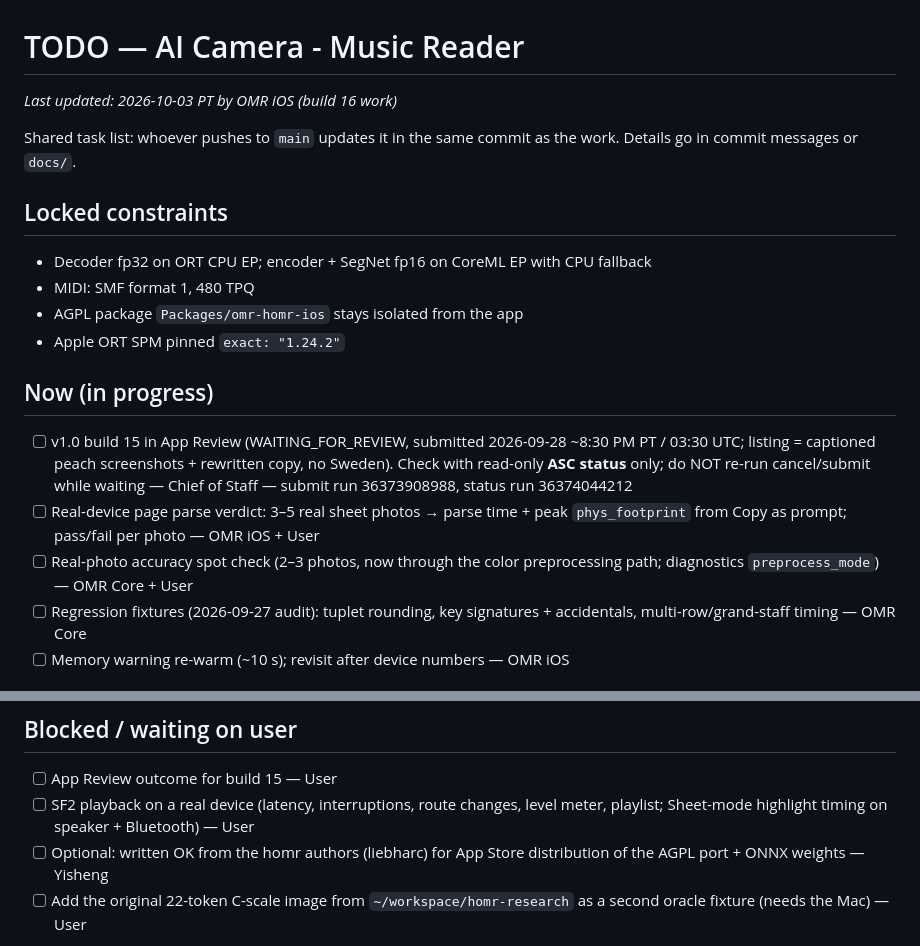
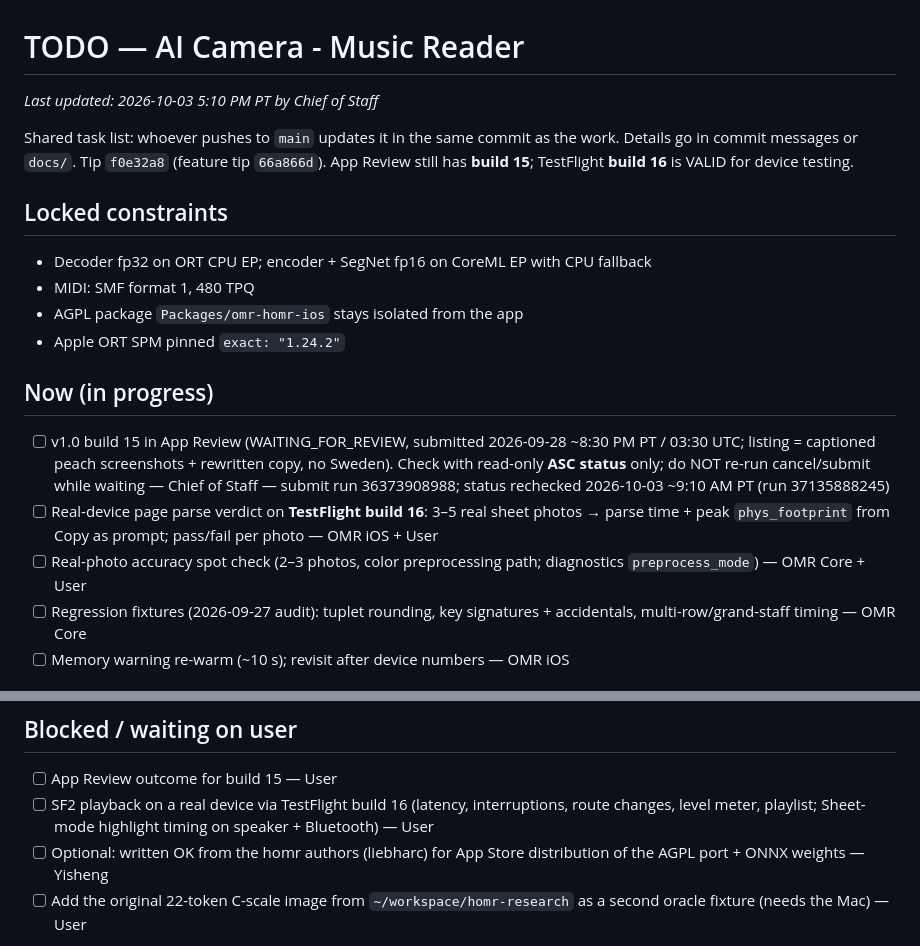
Before and after one commit to yishengjiang99/omr-sheet-cam, a Markdown page: TODO.md, 2 parts joined by grey strips. Drawn GitHub-style.

Commit message:
docs: update todo.md [skip ci]

```diff
--- a/TODO.md
+++ b/TODO.md
@@ -1,7 +1,7 @@
 # TODO — AI Camera - Music Reader
-_Last updated: 2026-10-03 PT by OMR iOS (build 16 work)_
+_Last updated: 2026-10-03 5:10 PM PT by Chief of Staff_
 
-Shared task list: whoever pushes to `main` updates it in the same commit as the work. Details go in commit messages or `docs/`.
+Shared task list: whoever pushes to `main` updates it in the same commit as the work. Details go in commit messages or `docs/`. Tip `f0e32a8` (feature tip `66a866d`). App Review still has **build 15**; TestFlight **build 16** is VALID for device testing.
 
 ## Locked constraints
 - Decoder fp32 on ORT CPU EP; encoder + SegNet fp16 on CoreML EP with CPU fallback
@@ -10,9 +10,9 @@ Shared task list: whoever pushes to `main` updates it in the same commit as the
 - Apple ORT SPM pinned `exact: "1.24.2"`
 
 ## Now (in progress)
-- [ ] v1.0 build 15 in App Review (WAITING_FOR_REVIEW, submitted 2026-09-28 ~8:30 PM PT / 03:30 UTC; listing = captioned peach screenshots + rewritten copy, no Sweden). Check with read-only **ASC status** only; do NOT re-run cancel/submit while waiting — Chief of Staff — submit run 36373908988, status run 36374044212
-- [ ] Real-device page parse verdict: 3–5 real sheet photos → parse time + peak `phys_footprint` from Copy as prompt; pass/fail per photo — OMR iOS + User
-- [ ] Real-photo accuracy spot check (2–3 photos, now through the color preprocessing path; diagnostics `preprocess_mode`) — OMR Core + User
+- [ ] v1.0 build 15 in App Review (WAITING_FOR_REVIEW, submitted 2026-09-28 ~8:30 PM PT / 03:30 UTC; listing = captioned peach screenshots + rewritten copy, no Sweden). Check with read-only **ASC status** only; do NOT re-run cancel/submit while waiting — Chief of Staff — submit run 36373908988; status rechecked 2026-10-03 ~9:10 AM PT (run 37135888245)
+- [ ] Real-device page parse verdict on **TestFlight build 16**: 3–5 real sheet photos → parse time + peak `phys_footprint` from Copy as prompt; pass/fail per photo — OMR iOS + User
+- [ ] Real-photo accuracy spot check (2–3 photos, color preprocessing path; diagnostics `preprocess_mode`) — OMR Core + User
 - [ ] Regression fixtures (2026-09-27 audit): tuplet rounding, key signatures + accidentals, multi-row/grand-staff timing — OMR Core
 - [ ] Memory warning re-warm (~10 s); revisit after device numbers — OMR iOS
 
@@ -23,7 +23,7 @@ Shared task list: whoever pushes to `main` updates it in the same commit as the
 
 ## Blocked / waiting on user
 - [ ] App Review outcome for build 15 — User
-- [ ] SF2 playback on a real device (latency, interruptions, route changes, level meter, playlist; Sheet-mode highlight timing on speaker + Bluetooth) — User
+- [ ] SF2 playback on a real device via TestFlight build 16 (latency, interruptions, route changes, level meter, playlist; Sheet-mode highlight timing on speaker + Bluetooth) — User
 - [ ] Optional: written OK from the homr authors (liebharc) for App Store distribution of the AGPL port + ONNX weights — Yisheng
 - [ ] Add the original 22-token C-scale image from `~/workspace/homr-research` as a second oracle fixture (needs the Mac) — User
 
```
Also changed, not shown: other parts of TODO.md (+10 -17 lines).
